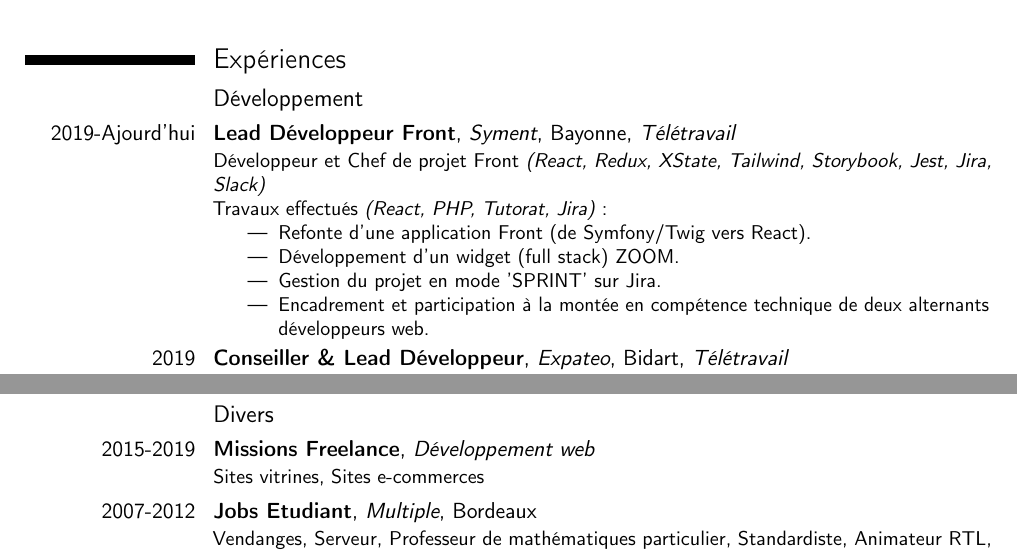
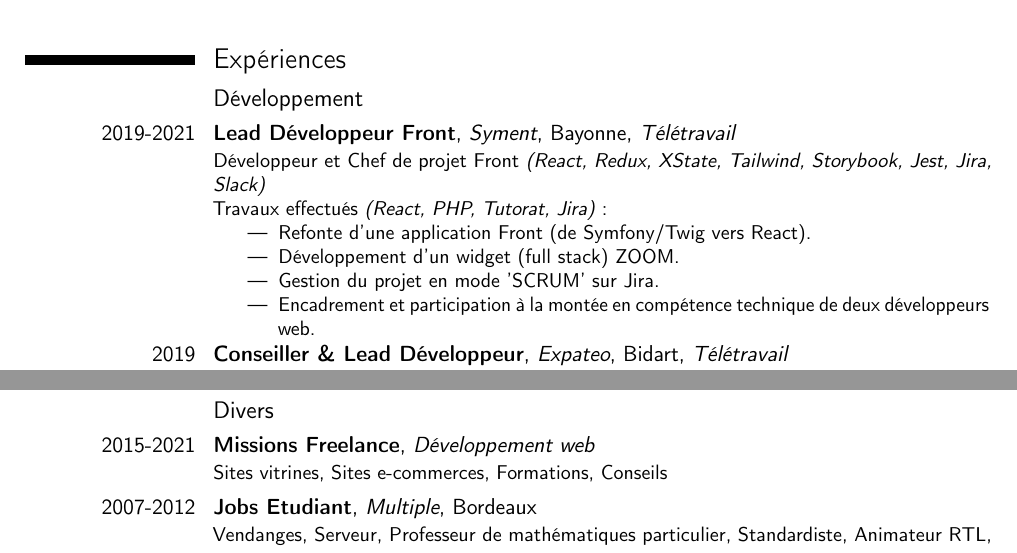
Before and after one commit to zazapeta/cv, a LaTeX CV (cv.tex): two parts of pages 1 and 2 of 3, joined at a grey line, cut so that both start at the same text. Compiled offline with pdfLaTeX.

Commit message:
Update cv:  - finish Syment

```diff
--- a/cv.tex
+++ b/cv.tex
@@ -74,13 +74,13 @@
 %            > EXPERIENCES: DEVELOPPEMENT
 %----------------------------------------------------------------------------------
 \subsection{Développement}
-\cventry{2019-Ajourd'hui}{Lead Développeur Front}{Syment}{Bayonne}{\emph{Télétravail}}{Développeur et Chef de projet Front \emph{(React, Redux, XState, Tailwind, Storybook, Jest, Jira, Slack)}\newline %
+\cventry{2019-2021}{Lead Développeur Front}{Syment}{Bayonne}{\emph{Télétravail}}{Développeur et Chef de projet Front \emph{(React, Redux, XState, Tailwind, Storybook, Jest, Jira, Slack)}\newline %
 Travaux effectués \emph{(React, PHP, Tutorat, Jira)} :
 	\begin{itemize}
 		\item Refonte d'une application Front (de Symfony/Twig vers React).
 		\item Développement d'un widget (full stack) ZOOM.
-		\item Gestion du projet en mode 'SPRINT' sur Jira.
-		\item Encadrement et participation à la montée en compétence technique de deux alternants développeurs web.
+		\item Gestion du projet en mode 'SCRUM' sur Jira.
+		\item Encadrement et participation à la montée en compétence technique de deux développeurs web.
 	\end{itemize}
 }
 \cventry{2019}{Conseiller \& Lead Développeur}{Expateo}{Bidart}{\emph{Télétravail}}{Développeur full-stack \emph{(Node, React, Docker).} \newline %
@@ -158,7 +158,7 @@ Travaux effectués \emph{(React, PHP, Tutorat, Jira)} :
 %            > EXPERIENCES: DIVERS
 %----------------------------------------------------------------------------------
 \subsection{Divers}
-\cventry{2015-2019}{Missions Freelance}{Développement web}{}{}{Sites vitrines, Sites e-commerces}
+\cventry{2015-2021}{Missions Freelance}{Développement web}{}{}{Sites vitrines, Sites e-commerces, Formations, Conseils}
 \cventry{2007-2012}{Jobs Etudiant}{Multiple}{Bordeaux}{}{Vendanges, Serveur, Professeur de mathématiques particulier, Standardiste, Animateur RTL, Distributeur de tracts, Moniteur de surf}
 
 %----------------------------------------------------------------------------------
```
Also changed, not shown: cv.pdf.
